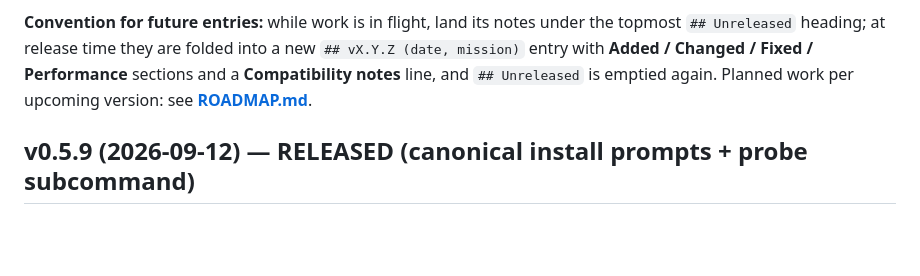
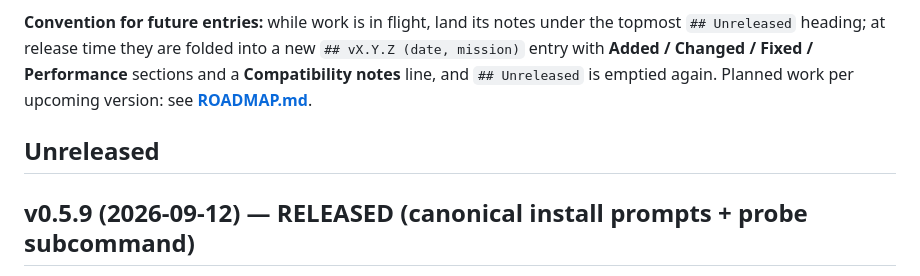
Before and after one commit to Xenos-ink/Cortex, a Markdown page: VERSIONS.md, the part around the change. GitHub-like rendering; blank space fills up the shorter version.

Commit message:
VERSIONS: add empty Unreleased scaffold for in-flight 0.6.0 work
Per the ledger's own convention paragraph: in-flight work lands its notes
under the topmost ## Unreleased heading; at release time they are folded
into the ## v0.6.0 entry and Unreleased is emptied again.

```diff
--- a/VERSIONS.md
+++ b/VERSIONS.md
@@ -11,6 +11,8 @@ topmost `## Unreleased` heading; at release time they are folded into a new
 `## vX.Y.Z (date, mission)` entry with **Added / Changed / Fixed / Performance**
 sections and a **Compatibility notes** line, and `## Unreleased` is emptied again.
 Planned work per upcoming version: see **[ROADMAP.md](ROADMAP.md)**.
+
+## Unreleased
 
 ## v0.5.9 (2026-09-12) — RELEASED (canonical install prompts + probe subcommand)
 
```
